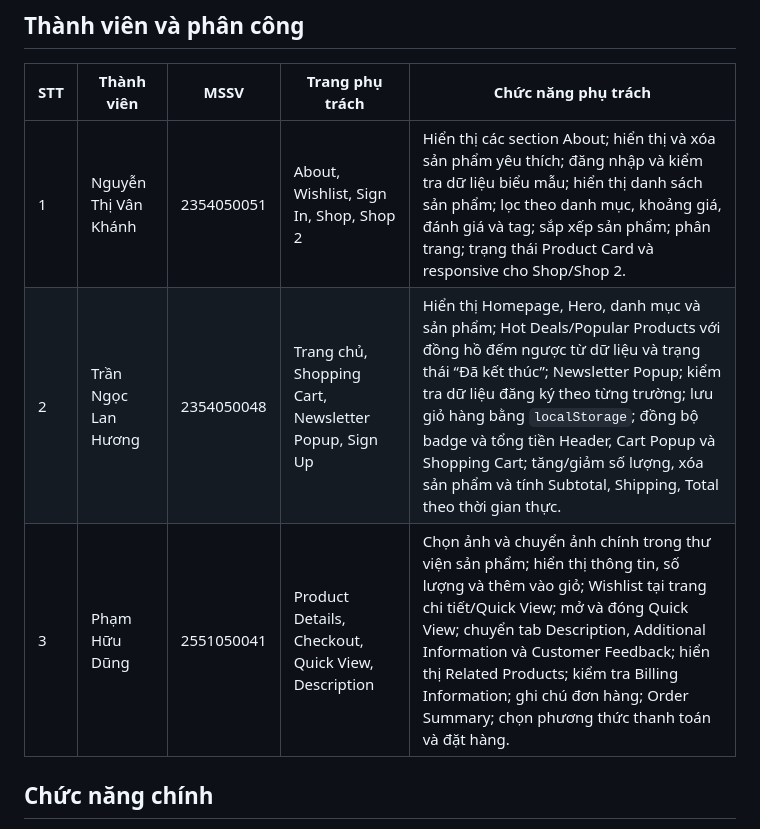
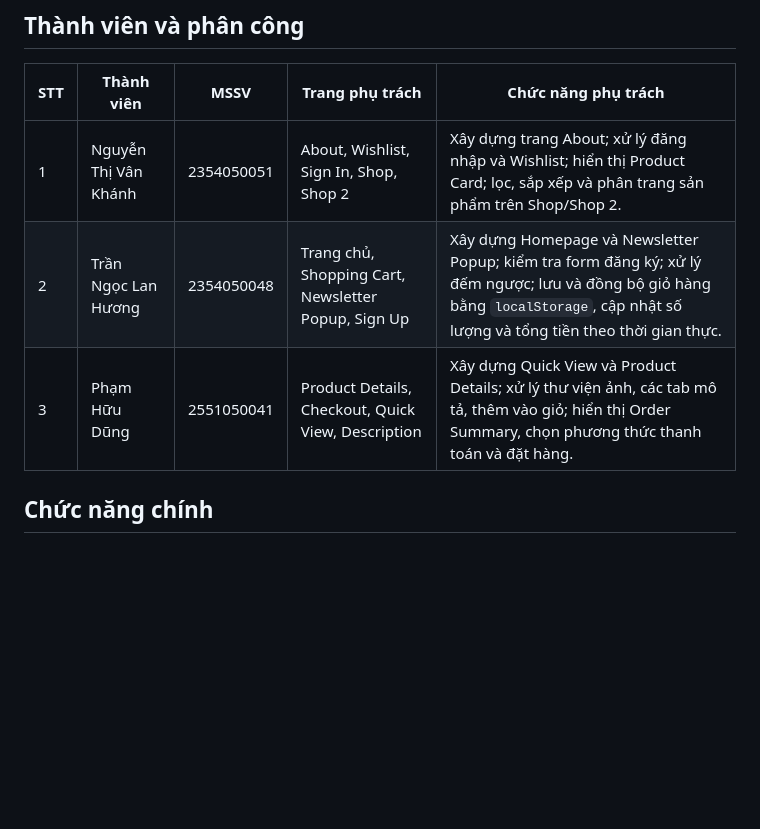
Before and after one commit to vkhanh2012/organicecommerceshop_nhom10, a Markdown page: README.md, the part around the change. Rendered like a GitHub page; blank space fills up the shorter version.

Commit message:
chỉnh sửa readme

```diff
--- a/README.md
+++ b/README.md
@@ -12,9 +12,9 @@
 
 | STT | Thành viên | MSSV | Trang phụ trách | Chức năng phụ trách |
 | --- | --- | --- | --- | --- |
-| 1 | Nguyễn Thị Vân Khánh | 2354050051 | About, Wishlist, Sign In, Shop, Shop 2 | Hiển thị các section About; hiển thị và xóa sản phẩm yêu thích; đăng nhập và kiểm tra dữ liệu biểu mẫu; hiển thị danh sách sản phẩm; lọc theo danh mục, khoảng giá, đánh giá và tag; sắp xếp sản phẩm; phân trang; trạng thái Product Card và responsive cho Shop/Shop 2. |
-| 2 | Trần Ngọc Lan Hương | 2354050048 | Trang chủ, Shopping Cart, Newsletter Popup, Sign Up | Hiển thị Homepage, Hero, danh mục và sản phẩm; Hot Deals/Popular Products với đồng hồ đếm ngược từ dữ liệu và trạng thái “Đã kết thúc”; Newsletter Popup; kiểm tra dữ liệu đăng ký theo từng trường; lưu giỏ hàng bằng `localStorage`; đồng bộ badge và tổng tiền Header, Cart Popup và Shopping Cart; tăng/giảm số lượng, xóa sản phẩm và tính Subtotal, Shipping, Total theo thời gian thực. |
-| 3 | Phạm Hữu Dũng | 2551050041 | Product Details, Checkout, Quick View, Description | Chọn ảnh và chuyển ảnh chính trong thư viện sản phẩm; hiển thị thông tin, số lượng và thêm vào giỏ; Wishlist tại trang chi tiết/Quick View; mở và đóng Quick View; chuyển tab Description, Additional Information và Customer Feedback; hiển thị Related Products; kiểm tra Billing Information; ghi chú đơn hàng; Order Summary; chọn phương thức thanh toán và đặt hàng. |
+| 1 | Nguyễn Thị Vân Khánh | 2354050051 | About, Wishlist, Sign In, Shop, Shop 2 | Xây dựng trang About; xử lý đăng nhập và Wishlist; hiển thị Product Card; lọc, sắp xếp và phân trang sản phẩm trên Shop/Shop 2. |
+| 2 | Trần Ngọc Lan Hương | 2354050048 | Trang chủ, Shopping Cart, Newsletter Popup, Sign Up | Xây dựng Homepage và Newsletter Popup; kiểm tra form đăng ký; xử lý đếm ngược; lưu và đồng bộ giỏ hàng bằng `localStorage`, cập nhật số lượng và tổng tiền theo thời gian thực. |
+| 3 | Phạm Hữu Dũng | 2551050041 | Product Details, Checkout, Quick View, Description | Xây dựng Quick View và Product Details; xử lý thư viện ảnh, các tab mô tả, thêm vào giỏ; hiển thị Order Summary, chọn phương thức thanh toán và đặt hàng. |
 
 ## Chức năng chính
 
```
